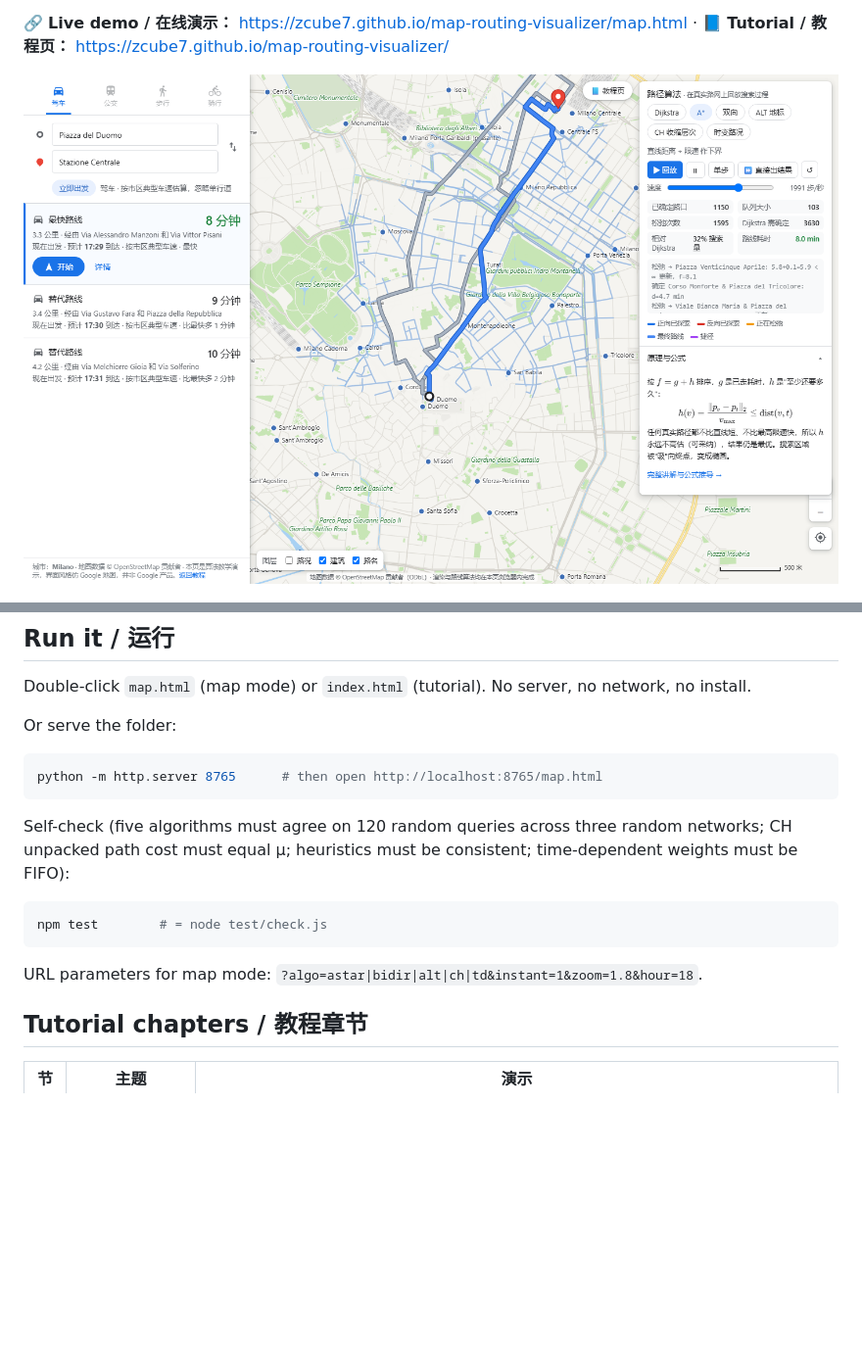
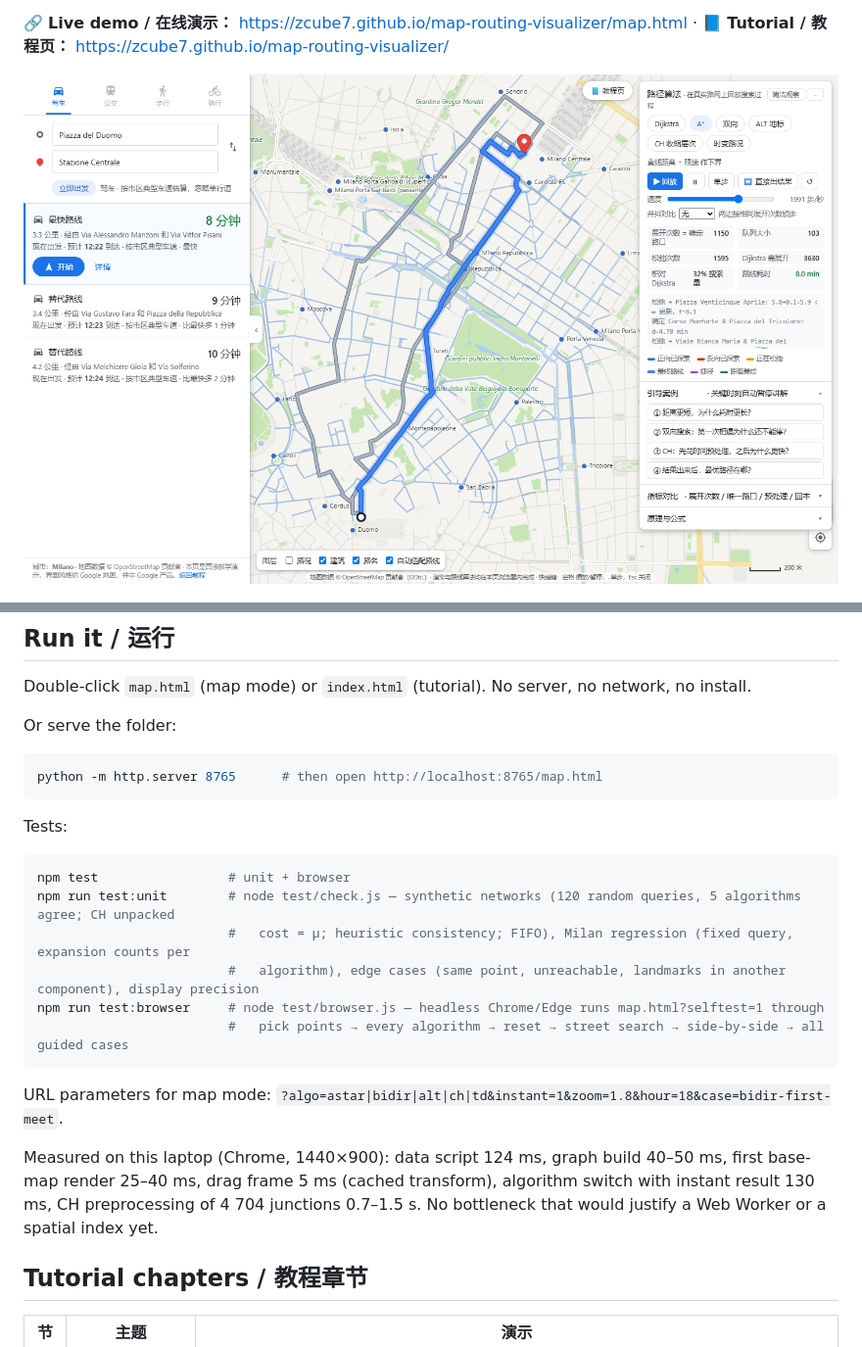
Before and after one commit to Zcube7/map-routing-visualizer, a Markdown page: README.md, 2 parts joined by grey strips. Shown at 98% size. GitHub-like rendering; pictures changed too: docs/map-mode.png; blank space fills up the shorter version.

````diff
--- a/README.md
+++ b/README.md
@@ -49,14 +53,22 @@ Or serve the folder:
 python -m http.server 8765      # then open http://localhost:8765/map.html
 ```
 
-Self-check (five algorithms must agree on 120 random queries across three random networks; CH
-unpacked path cost must equal μ; heuristics must be consistent; time-dependent weights must be FIFO):
+Tests:
 
 ```bash
-npm test        # = node test/check.js
+npm test                 # unit + browser
+npm run test:unit        # node test/check.js — synthetic networks (120 random queries, 5 algorithms agree; CH unpacked
+                         #   cost = μ; heuristic consistency; FIFO), Milan regression (fixed query, expansion counts per
+                         #   algorithm), edge cases (same point, unreachable, landmarks in another component), display precision
+npm run test:browser     # node test/browser.js — headless Chrome/Edge runs map.html?selftest=1 through
+                         #   pick points → every algorithm → reset → street search → side-by-side → all guided cases
 ```
 
-URL parameters for map mode: `?algo=astar|bidir|alt|ch|td&instant=1&zoom=1.8&hour=18`.
+URL parameters for map mode: `?algo=astar|bidir|alt|ch|td&instant=1&zoom=1.8&hour=18&case=bidir-first-meet`.
+
+Measured on this laptop (Chrome, 1440×900): data script 124 ms, graph build 40–50 ms, first base-map render
+25–40 ms, drag frame 5 ms (cached transform), algorithm switch with instant result 130 ms, CH preprocessing of
+4 704 junctions 0.7–1.5 s. No bottleneck that would justify a Web Worker or a spatial index yet.
 
 ## Tutorial chapters / 教程章节
 
````
Also changed, not shown: other parts of README.md (+4 -0 lines), 13 other files.
